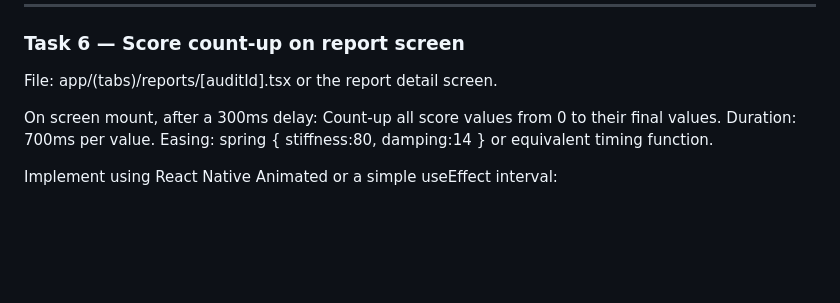
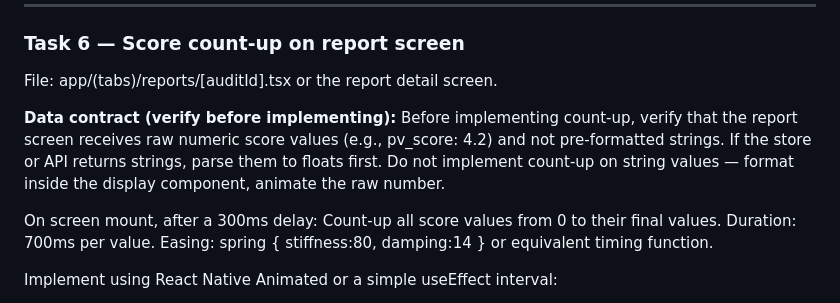
Before and after one commit to Audit-Tools-DECA-Lab-Cornell/copa-mobile, a Markdown page: CLAUDE.md, the part around the change. GitHub-like rendering; blank space fills up the shorter version.

Commit message:
Add data contract constraint to Task 6 score count-up
Before implementing count-up, verify that report screen receives raw numeric
values (not strings). Format inside display component, animate raw number.

https://claude.ai/code/session_01BUteRKoSiRC29kUPVrMuJC

```diff
--- a/CLAUDE.md
+++ b/CLAUDE.md
@@ -130,6 +130,12 @@ to skip the transition. Only animate forward progress.
 ### Task 6 — Score count-up on report screen
 
 File: app/(tabs)/reports/[auditId].tsx or the report detail screen.
+
+**Data contract (verify before implementing):**
+Before implementing count-up, verify that the report screen receives raw numeric
+score values (e.g., pv_score: 4.2) and not pre-formatted strings. If the store
+or API returns strings, parse them to floats first. Do not implement count-up on
+string values — format inside the display component, animate the raw number.
 
 On screen mount, after a 300ms delay:
 Count-up all score values from 0 to their final values.
```
